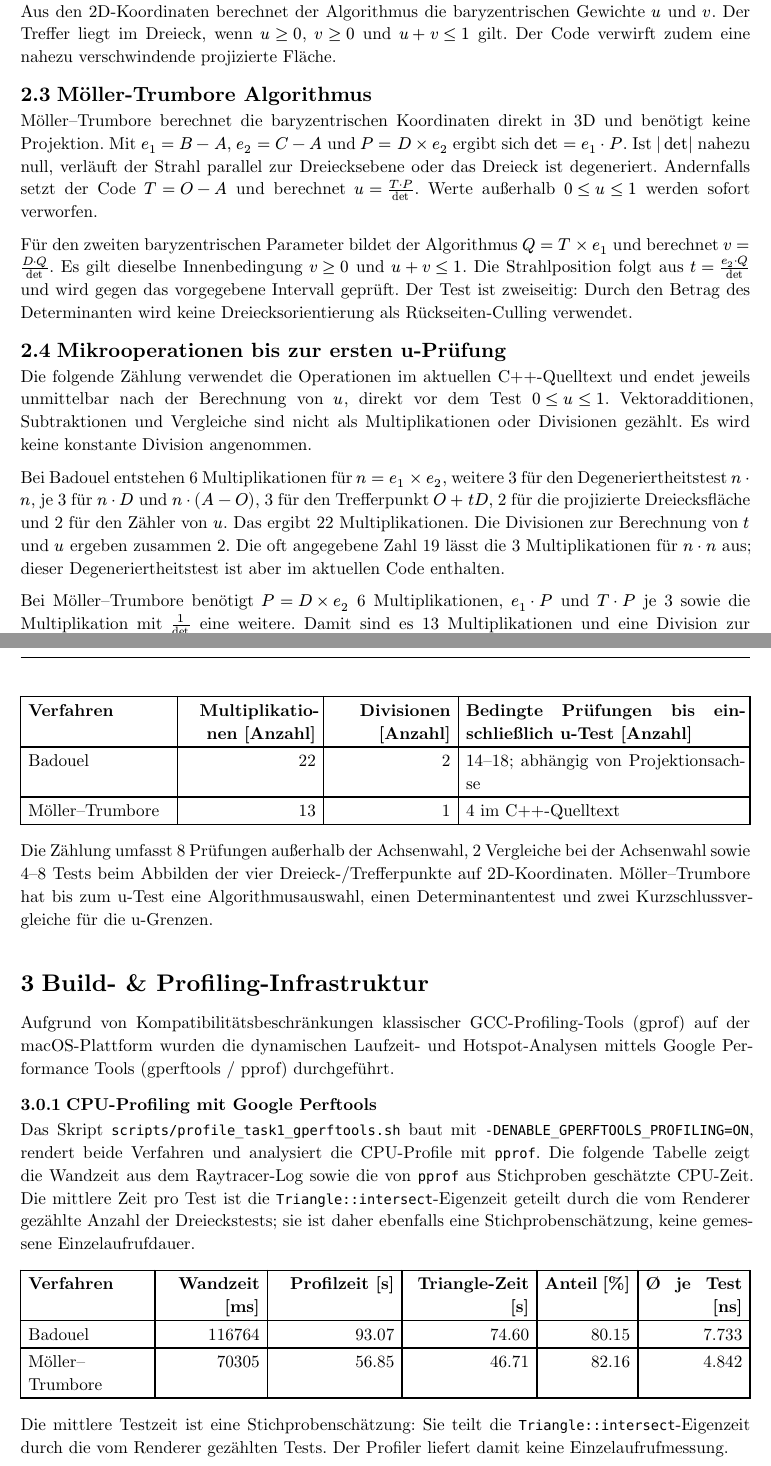
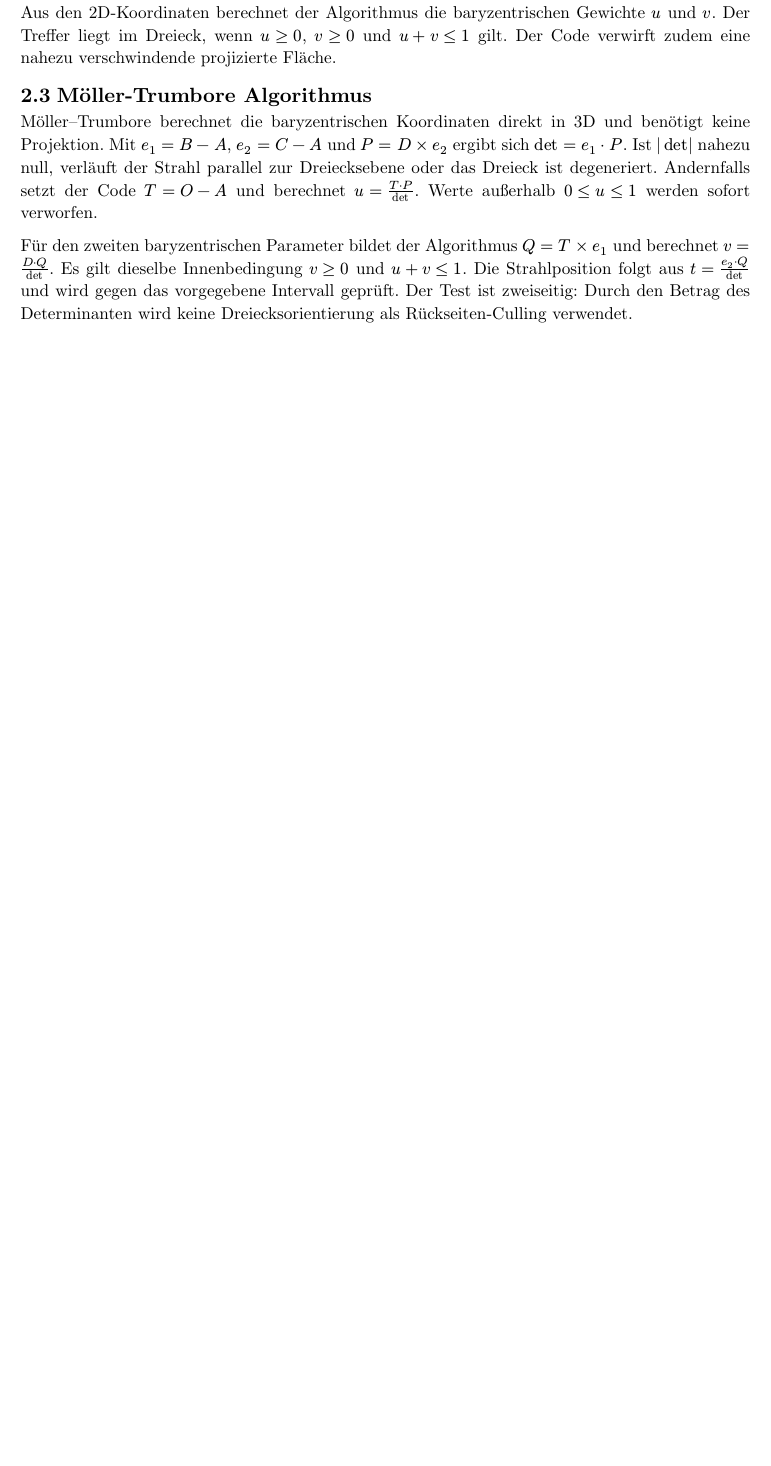
Before and after one commit to matteokosina/raytracer, a Typst document (paper/main.typ, which reads paper/chapters/00-intro.typ): two parts of pages 7 and 8 of 10 before the commit and part of page 7 of 9 after it, the two joined at a grey line, cut so that both start at the same text, the shorter picture padded with empty space. Compiled offline with Typst 0.15.

Commit message:
chore: finalize paper for first submission

```diff
--- a/paper/chapters/00-intro.typ
+++ b/paper/chapters/00-intro.typ
@@ -129,64 +137,3 @@ Innenbedingung $v >= 0$ und $u + v <= 1$. Die Strahlposition folgt aus
 $t = (e_2 dot Q) / det$ und wird gegen das vorgegebene Intervall geprüft.
 Der Test ist zweiseitig: Durch den Betrag des Determinanten wird keine
 Dreiecksorientierung als Rückseiten-Culling verwendet.
-
-== Mikrooperationen bis zur ersten u-Prüfung
-Die folgende Zählung verwendet die Operationen im aktuellen C++-Quelltext und
-endet jeweils unmittelbar nach der Berechnung von $u$, direkt vor dem Test
-$0 <= u <= 1$. Vektoradditionen, Subtraktionen und Vergleiche sind nicht als
-Multiplikationen oder Divisionen gezählt. Es wird keine konstante Division
-angenommen.
-
-Bei Badouel entstehen 6 Multiplikationen für $n = e_1 times e_2$, weitere 3
-für den Degeneriertheitstest $n dot n$, je 3 für $n dot D$ und
-$n dot (A - O)$, 3 für den Trefferpunkt $O + t D$, 2 für die projizierte
-Dreiecksfläche und 2 für den Zähler von $u$. Das ergibt 22 Multiplikationen.
-Die Divisionen zur Berechnung von $t$ und $u$ ergeben zusammen 2. Die oft
-angegebene Zahl 19 lässt die 3 Multiplikationen für $n dot n$ aus; dieser
-Degeneriertheitstest ist aber im aktuellen Code enthalten.
-
-Bei Möller–Trumbore benötigt $P = D times e_2$ 6 Multiplikationen,
-$e_1 dot P$ und $T dot P$ je 3 sowie die Multiplikation mit $1 / det$ eine
-weitere. Damit sind es 13 Multiplikationen und eine Division zur Bildung des
-Reziproken $1 / det$.
-
-#table(
-  columns: (1.4fr, 1.3fr, 1.2fr, 2.6fr),
-  align: (left, right, right, left),
-  [*Verfahren*], [*Multiplikationen [Anzahl]*], [*Divisionen [Anzahl]*], [*Bedingte Prüfungen bis einschließlich u-Test [Anzahl]*],
-  [Badouel], [22], [2], [14–18; abhängig von Projektionsachse],
-  [Möller–Trumbore], [13], [1], [4 im C++-Quelltext],
-)
-
-Die Zählung umfasst 8 Prüfungen außerhalb der
-Achsenwahl, 2 Vergleiche bei der Achsenwahl sowie 4–8 Tests beim Abbilden der
-vier Dreieck-/Trefferpunkte auf 2D-Koordinaten. Möller–Trumbore hat bis zum
-u-Test eine Algorithmusauswahl, einen Determinantentest und zwei
-Kurzschlussvergleiche für die u-Grenzen.
-
-= Build- & Profiling-Infrastruktur
-Aufgrund von Kompatibilitätsbeschränkungen klassischer GCC-Profiling-Tools
-(gprof) auf der macOS-Plattform wurden die dynamischen Laufzeit- und
-Hotspot-Analysen mittels Google Performance Tools (gperftools / pprof)
-durchgeführt.
-
-=== CPU-Profiling mit Google Perftools
-Das Skript `scripts/profile_task1_gperftools.sh` baut mit
-`-DENABLE_GPERFTOOLS_PROFILING=ON`, rendert beide Verfahren und analysiert die
-CPU-Profile mit `pprof`. Die folgende Tabelle zeigt die Wandzeit aus dem
-Raytracer-Log sowie die von `pprof` aus Stichproben geschätzte CPU-Zeit. Die
-mittlere Zeit pro Test ist die `Triangle::intersect`-Eigenzeit geteilt durch
-die vom Renderer gezählte Anzahl der Dreieckstests; sie ist daher ebenfalls
-eine Stichprobenschätzung, keine gemessene Einzelaufrufdauer.
-
-#table(
-  columns: (1.2fr, 1fr, 1.2fr, 1.2fr, 0.9fr, 1fr),
-  align: (left, right, right, right, right, right),
-  [*Verfahren*], [*Wandzeit [ms]*], [*Profilzeit [s]*], [*Triangle-Zeit [s]*], [*Anteil [%]*], [*Ø je Test [ns]*],
-  [Badouel], [116764], [93.07], [74.60], [80.15], [7.733],
-  [Möller–Trumbore], [70305], [56.85], [46.71], [82.16], [4.842],
-)
-
-Die mittlere Testzeit ist eine Stichprobenschätzung: Sie teilt die
-`Triangle::intersect`-Eigenzeit durch die vom Renderer gezählten Tests. Der
-Profiler liefert damit keine Einzelaufrufmessung.
```
Also changed, not shown: paper/appendix.typ (+1 -1 lines), paper/chapters/00-intro.typ (10 more changed lines).
